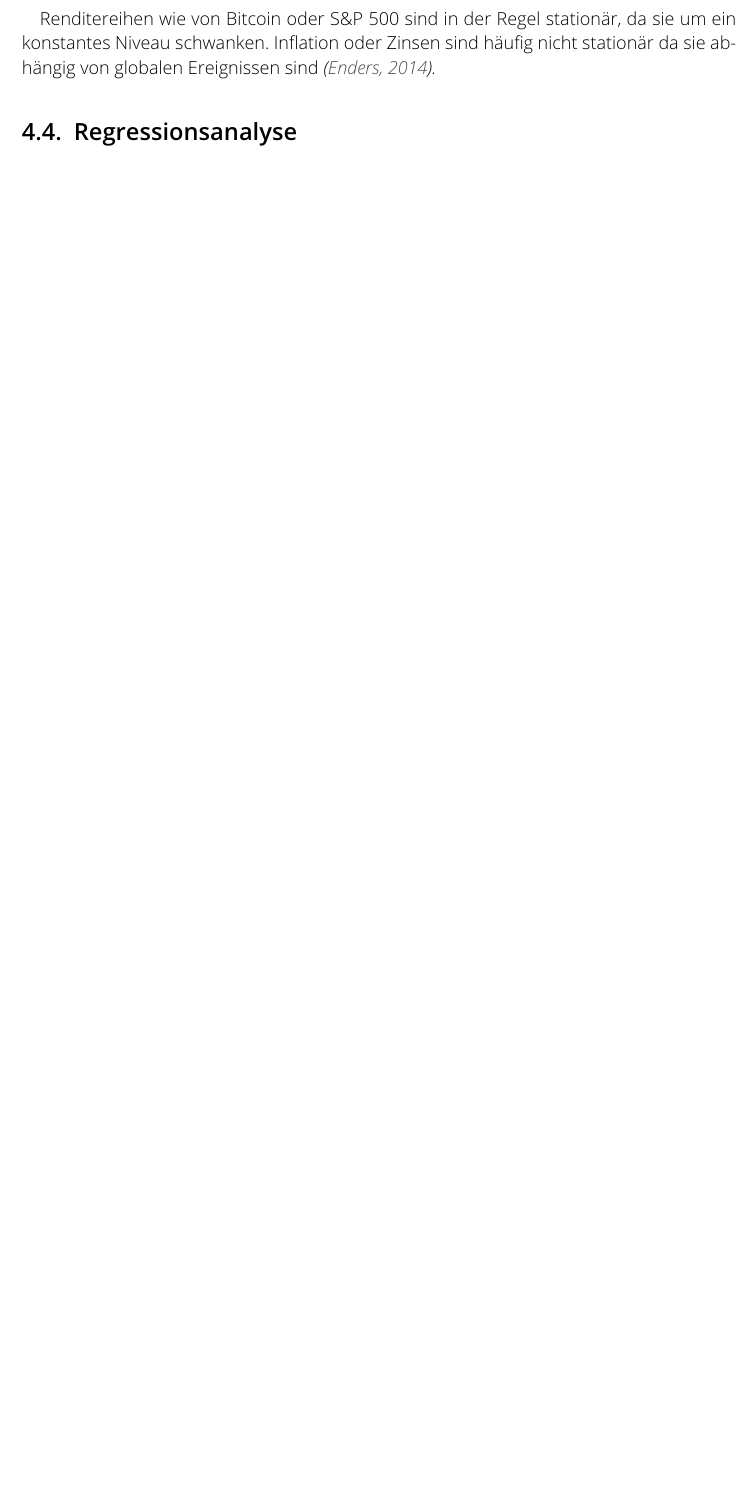
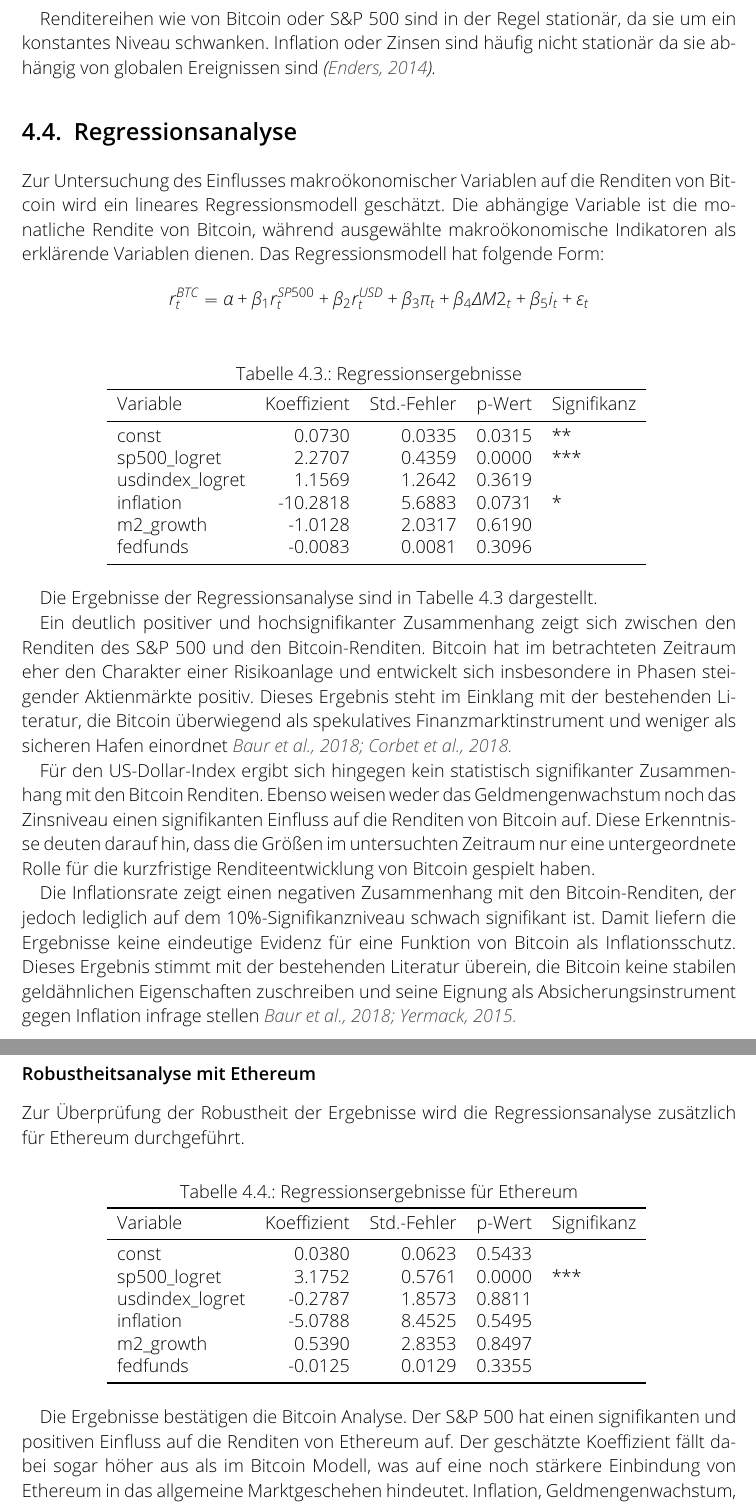
Before and after one commit to kevinoverflow/crypto_macro_analysis, a LaTeX thesis (TeX/main.tex, which reads TeX/Empirische-Analyse.tex): part of page 12 of 16 before the commit and two parts of pages 12 and 13 of 17 after it, the two joined at a grey line, cut so that both start at the same text, the shorter picture padded with empty space. Compiled offline with pdfLaTeX.

Commit message:
Update Empirische-Analyse.tex

```diff
--- a/TeX/Empirische-Analyse.tex
+++ b/TeX/Empirische-Analyse.tex
@@ -53,3 +53,35 @@ Zur Überprüfung der statistischen Eigenschaften der Zeitreihen werden Augmente
 Renditereihen wie von Bitcoin oder S\&P~500 sind in der Regel stationär, da sie um ein konstantes Niveau schwanken. Inflation oder Zinsen sind häufig nicht stationär da sie abhängig von globalen Ereignissen sind \citep{Enders2014}.
 
 \section{Regressionsanalyse}
+Zur Untersuchung des Einflusses makroökonomischer Variablen auf die Renditen von Bitcoin wird ein lineares Regressionsmodell geschätzt. Die abhängige Variable ist die monatliche Rendite von Bitcoin, während ausgewählte makroökonomische Indikatoren als erklärende Variablen dienen.
+Das Regressionsmodell hat folgende Form:
+\[
+    r^{BTC}_t = \alpha + \beta_1 r^{SP500}_t + \beta_2 r^{USD}_t + \beta_3 \pi_t + \beta_4 \Delta M2_t + \beta_5 i_t + \varepsilon_t
+\]
+
+\begin{table}[ht]
+    \centering
+    \caption{Regressionsergebnisse}
+    \label{tab:regression}
+    \input{../src/tables/regression_results.tex}
+\end{table}
+
+Die Ergebnisse der Regressionsanalyse sind in Tabelle~\ref{tab:regression} dargestellt.
+
+Ein deutlich positiver und hochsignifikanter Zusammenhang zeigt sich zwischen den Renditen des S\&P~500 und den Bitcoin-Renditen. Bitcoin hat im betrachteten Zeitraum eher den Charakter einer Risikoanlage und entwickelt sich insbesondere in Phasen steigender Aktienmärkte positiv. Dieses Ergebnis steht im Einklang mit der bestehenden Literatur, die Bitcoin überwiegend als spekulatives Finanzmarktinstrument und weniger als sicheren Hafen einordnet \cite{Baur2018,Corbet2018}.
+
+Für den US-Dollar-Index ergibt sich hingegen kein statistisch signifikanter Zusammenhang mit den Bitcoin Renditen. Ebenso weisen weder das Geldmengenwachstum noch das Zinsniveau einen signifikanten Einfluss auf die Renditen von Bitcoin auf. Diese Erkenntnisse deuten darauf hin, dass die Größen im untersuchten Zeitraum nur eine untergeordnete Rolle für die kurzfristige Renditeentwicklung von Bitcoin gespielt haben.
+
+Die Inflationsrate zeigt einen negativen Zusammenhang mit den Bitcoin-Renditen, der jedoch lediglich auf dem 10\%-Signifikanzniveau schwach signifikant ist. Damit liefern die Ergebnisse keine eindeutige Evidenz für eine Funktion von Bitcoin als Inflationsschutz. Dieses Ergebnis stimmt mit der bestehenden Literatur überein, die Bitcoin keine stabilen geldähnlichen Eigenschaften zuschreiben und seine Eignung als Absicherungsinstrument gegen Inflation infrage stellen \cite{Baur2018,Yermack2015}.
+
+\subsubsection*{Robustheitsanalyse mit Ethereum}
+Zur Überprüfung der Robustheit der Ergebnisse wird die Regressionsanalyse zusätzlich für Ethereum durchgeführt.
+\begin{table}[ht]
+    \centering
+    \caption{Regressionsergebnisse für Ethereum}
+    \label{tab:regression_eth}
+    \input{../src/tables/regression_results_eth.tex}
+\end{table}
+
+Die Ergebnisse bestätigen die Bitcoin Analyse. Der S\&P~500 hat einen signifikanten und positiven Einfluss auf die Renditen von Ethereum auf. Der geschätzte Koeffizient fällt dabei sogar höher aus als im Bitcoin Modell, was auf eine noch stärkere Einbindung von Ethereum in das allgemeine Marktgeschehen hindeutet.
+Inflation, Geldmengenwachstum, US-Dollar-Index und Zinssätze, zeigen keinen statistisch signifikanten Einfluss auf die Ethereum Renditen. Damit bleiben sowohl Richtung als auch Signifikanz der Koeffizienten über beide Kryptowährungen hinweg konsistent.
```
Also changed, not shown: TeX/Empirische-Analyse.tex (4 more changed lines).
